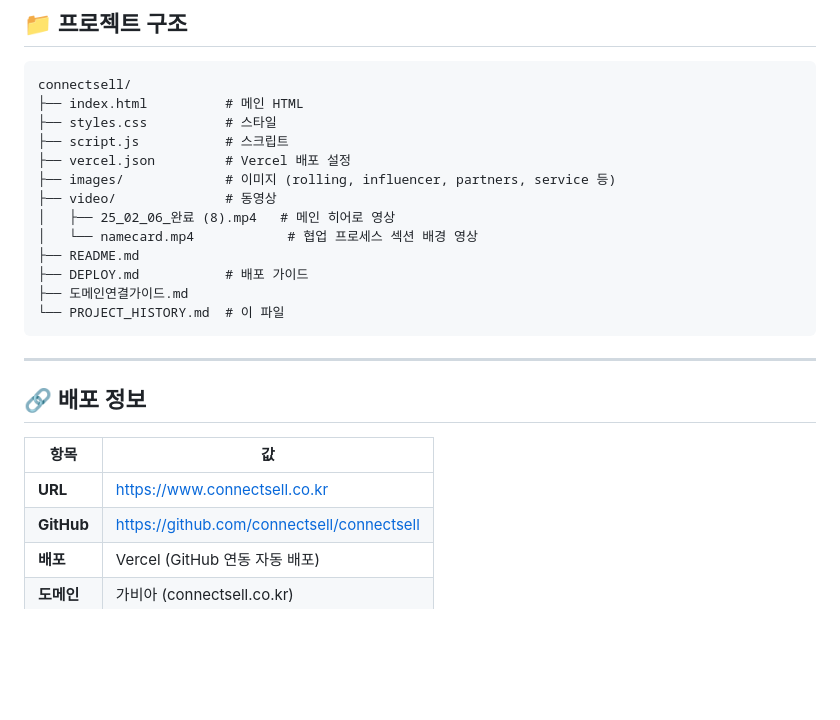
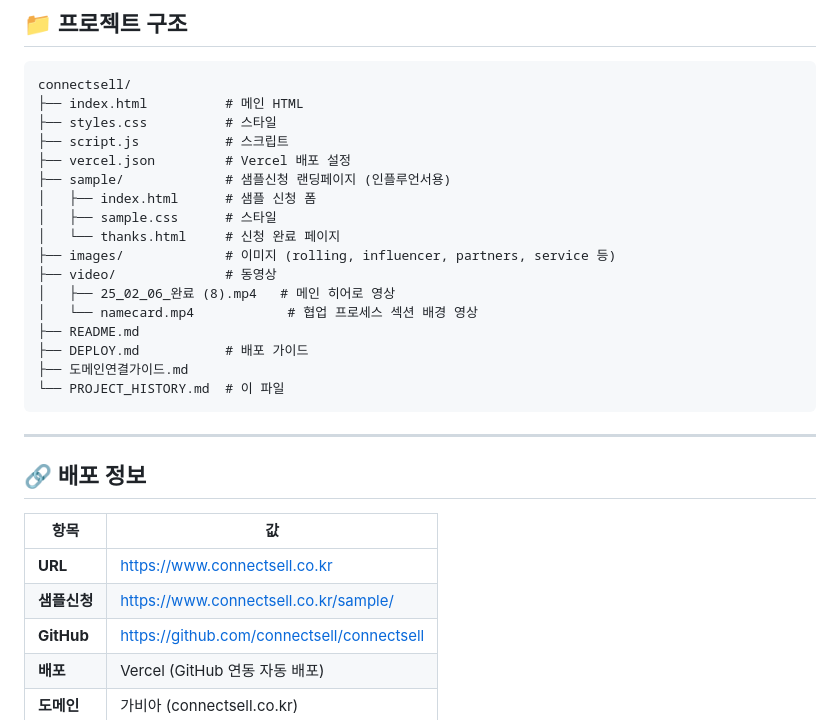
Before and after one commit to connectsell/connectsell, a Markdown page: PROJECT_HISTORY.md, the part around the change. Drawn GitHub-style; blank space fills up the shorter version.

Commit message:
Update PROJECT_HISTORY with sample page info
Co-authored-by: Cursor <cursoragent@cursor.com>

```diff
--- a/PROJECT_HISTORY.md
+++ b/PROJECT_HISTORY.md
@@ -12,6 +12,10 @@ connectsell/
 ├── styles.css          # 스타일
 ├── script.js           # 스크립트
 ├── vercel.json         # Vercel 배포 설정
+├── sample/             # 샘플신청 랜딩페이지 (인플루언서용)
+│   ├── index.html      # 샘플 신청 폼
+│   ├── sample.css      # 스타일
+│   └── thanks.html     # 신청 완료 페이지
 ├── images/             # 이미지 (rolling, influencer, partners, service 등)
 ├── video/              # 동영상
 │   ├── 25_02_06_완료 (8).mp4   # 메인 히어로 영상
@@ -29,6 +33,7 @@ connectsell/
 | 항목 | 값 |
 |------|-----|
 | **URL** | https://www.connectsell.co.kr |
+| **샘플신청** | https://www.connectsell.co.kr/sample/ |
 | **GitHub** | https://github.com/connectsell/connectsell |
 | **배포** | Vercel (GitHub 연동 자동 배포) |
 | **도메인** | 가비아 (connectsell.co.kr) |
```
